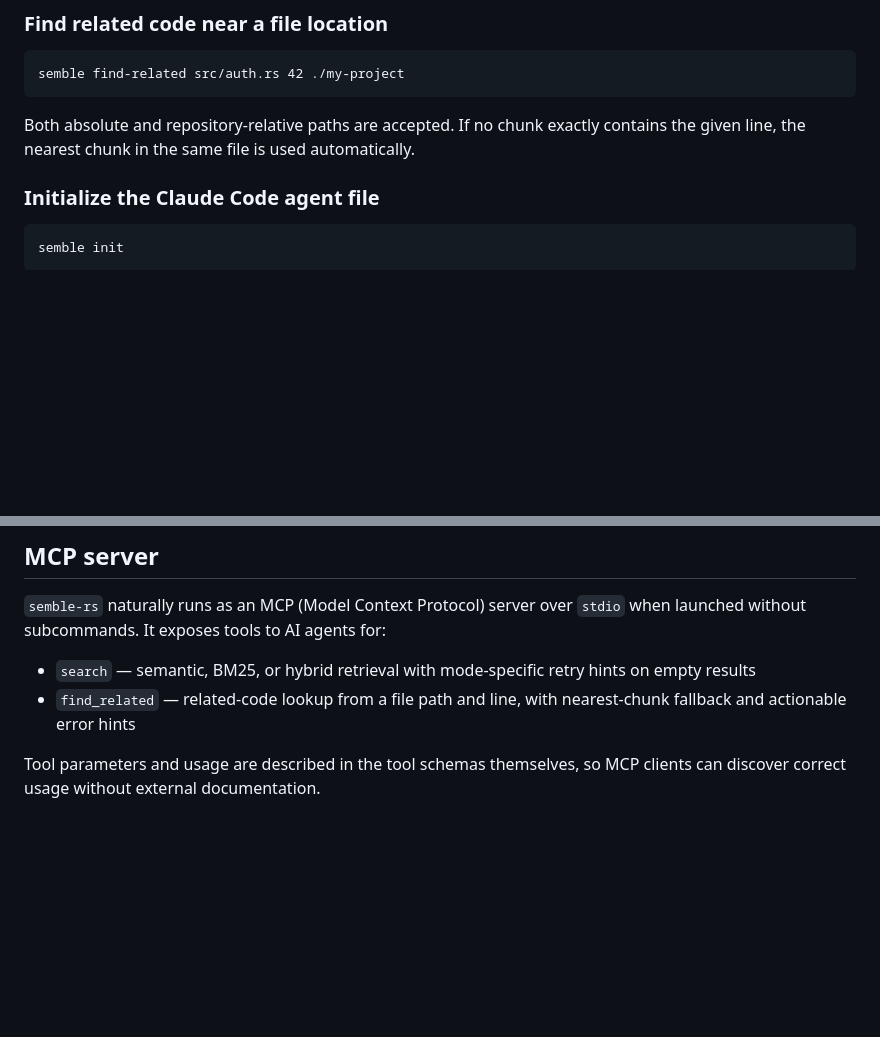
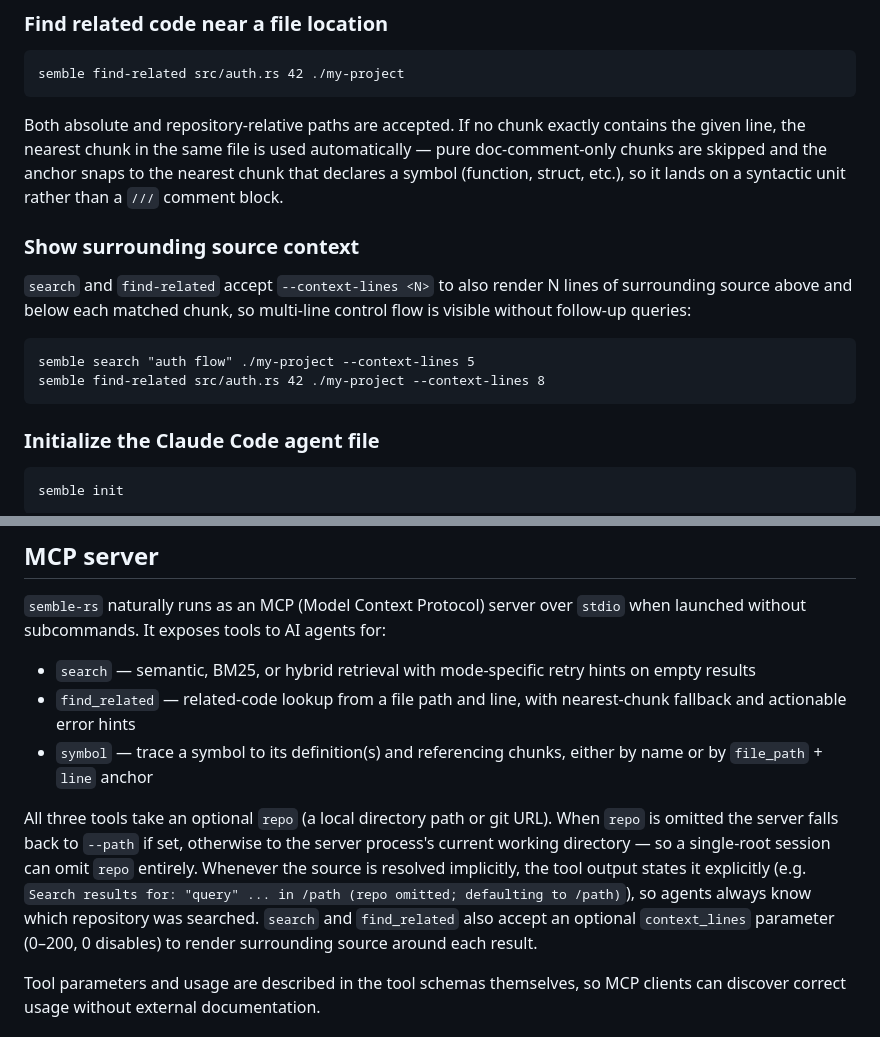
Before and after one commit to mrorigo/semble-rs, a Markdown page: README.md, 2 parts joined by grey strips. Drawn GitHub-style; blank space fills up the shorter version.

Commit message:
docs: document implicit root, AST anchoring, and context windowing

````diff
--- a/README.md
+++ b/README.md
@@ -119,7 +119,16 @@ semble search "save model to disk" ./my-project --mode bm25
 semble find-related src/auth.rs 42 ./my-project
 ```
 
-Both absolute and repository-relative paths are accepted. If no chunk exactly contains the given line, the nearest chunk in the same file is used automatically.
+Both absolute and repository-relative paths are accepted. If no chunk exactly contains the given line, the nearest chunk in the same file is used automatically — pure doc-comment-only chunks are skipped and the anchor snaps to the nearest chunk that declares a symbol (function, struct, etc.), so it lands on a syntactic unit rather than a `///` comment block.
+
+### Show surrounding source context
+
+`search` and `find-related` accept `--context-lines <N>` to also render N lines of surrounding source above and below each matched chunk, so multi-line control flow is visible without follow-up queries:
+
+```text
+semble search "auth flow" ./my-project --context-lines 5
+semble find-related src/auth.rs 42 ./my-project --context-lines 8
+```
 
 ### Initialize the Claude Code agent file
 
@@ -169,6 +178,9 @@ semble search "auth" . --no-cache
 
 - `search` — semantic, BM25, or hybrid retrieval with mode-specific retry hints on empty results
 - `find_related` — related-code lookup from a file path and line, with nearest-chunk fallback and actionable error hints
+- `symbol` — trace a symbol to its definition(s) and referencing chunks, either by name or by `file_path` + `line` anchor
+
+All three tools take an optional `repo` (a local directory path or git URL). When `repo` is omitted the server falls back to `--path` if set, otherwise to the server process's current working directory — so a single-root session can omit `repo` entirely. Whenever the source is resolved implicitly, the tool output states it explicitly (e.g. `Search results for: "query" ... in /path (repo omitted; defaulting to /path)`), so agents always know which repository was searched. `search` and `find_related` also accept an optional `context_lines` parameter (0–200, 0 disables) to render surrounding source around each result.
 
 Tool parameters and usage are described in the tool schemas themselves, so MCP clients can discover correct usage without external documentation.
 
````
